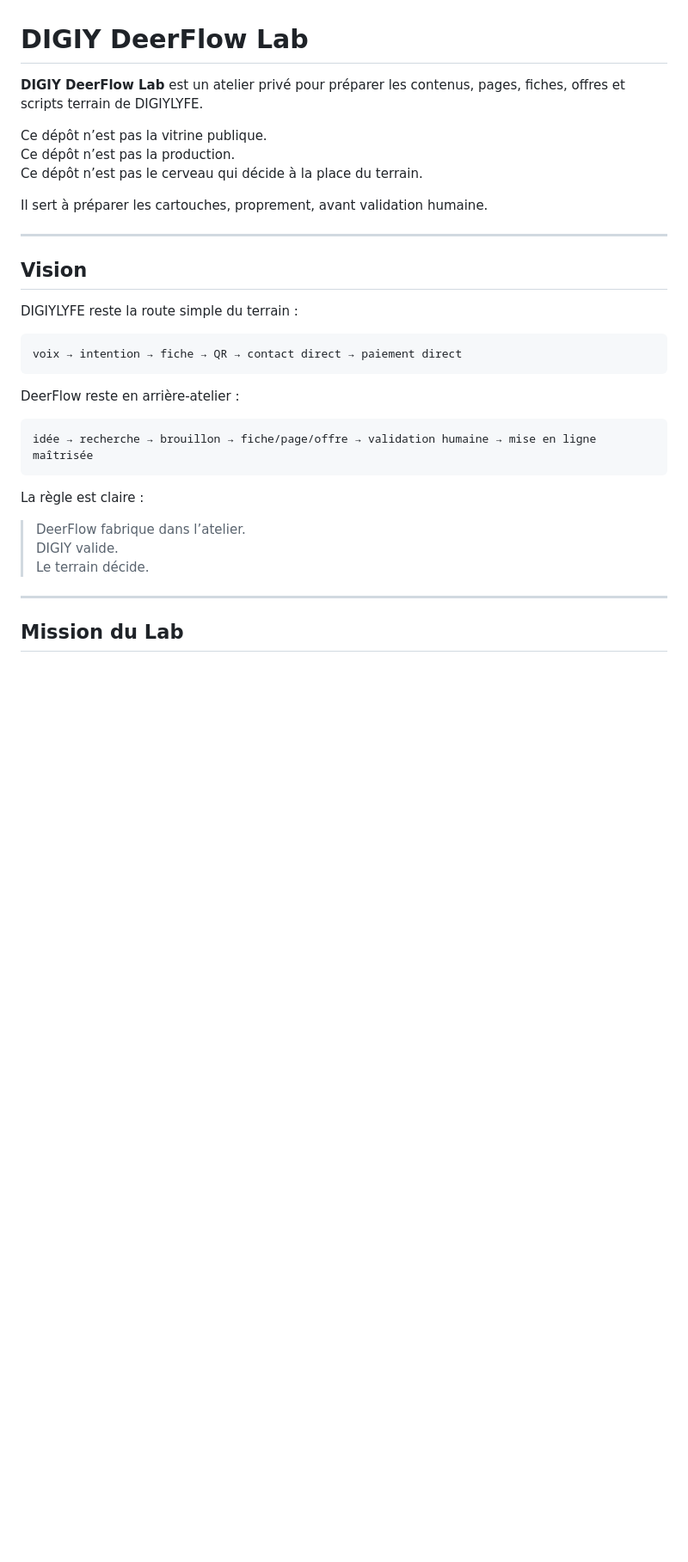
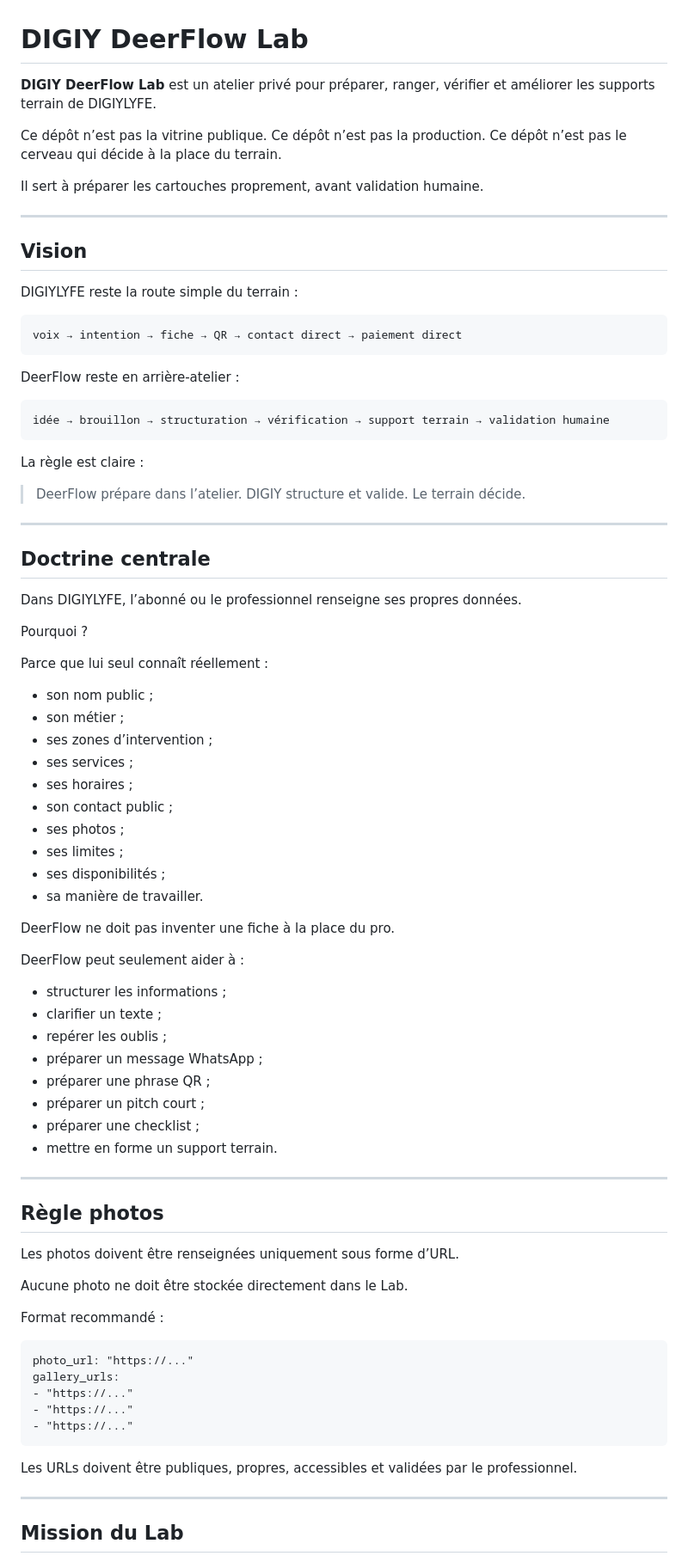
Before and after one commit to BEAUVILLE/digiy-deerflow-lab, a Markdown page: README.md, the part around one of its changes. Shown at 86% size. Rendered like a GitHub page; blank space fills up the shorter version.

Commit message:
Improve clarity and structure in README.md
Updated text for clarity and structure in README.

````diff
--- a/README.md
+++ b/README.md
@@ -1,12 +1,12 @@
 # DIGIY DeerFlow Lab
 
-**DIGIY DeerFlow Lab** est un atelier privé pour préparer les contenus, pages, fiches, offres et scripts terrain de DIGIYLYFE.
+**DIGIY DeerFlow Lab** est un atelier privé pour préparer, ranger, vérifier et améliorer les supports terrain de DIGIYLYFE.
 
 Ce dépôt n’est pas la vitrine publique.
 Ce dépôt n’est pas la production.
 Ce dépôt n’est pas le cerveau qui décide à la place du terrain.
 
-Il sert à préparer les cartouches, proprement, avant validation humaine.
+Il sert à préparer les cartouches proprement, avant validation humaine.
 
 ---
 
@@ -21,14 +21,68 @@ voix → intention → fiche → QR → contact direct → paiement direct
 DeerFlow reste en arrière-atelier :
 
 ```txt
-idée → recherche → brouillon → fiche/page/offre → validation humaine → mise en ligne maîtrisée
+idée → brouillon → structuration → vérification → support terrain → validation humaine
 ```
 
 La règle est claire :
 
-> DeerFlow fabrique dans l’atelier.
-> DIGIY valide.
+> DeerFlow prépare dans l’atelier.
+> DIGIY structure et valide.
 > Le terrain décide.
+
+---
+
+## Doctrine centrale
+
+Dans DIGIYLYFE, l’abonné ou le professionnel renseigne ses propres données.
+
+Pourquoi ?
+
+Parce que lui seul connaît réellement :
+
+* son nom public ;
+* son métier ;
+* ses zones d’intervention ;
+* ses services ;
+* ses horaires ;
+* son contact public ;
+* ses photos ;
+* ses limites ;
+* ses disponibilités ;
+* sa manière de travailler.
+
+DeerFlow ne doit pas inventer une fiche à la place du pro.
+
+DeerFlow peut seulement aider à :
+
+* structurer les informations ;
+* clarifier un texte ;
+* repérer les oublis ;
+* préparer un message WhatsApp ;
+* préparer une phrase QR ;
+* préparer un pitch court ;
+* préparer une checklist ;
+* mettre en forme un support terrain.
+
+---
+
+## Règle photos
+
+Les photos doivent être renseignées uniquement sous forme d’URL.
+
+Aucune photo ne doit être stockée directement dans le Lab.
+
+Format recommandé :
+
+```txt
+photo_url: "https://..."
+gallery_urls:
+- "https://..."
+- "https://..."
+- "https://..."
+```
+
+Les URLs doivent être publiques, propres, accessibles et validées par le professionnel.
 
 ---
 
````
Also changed, not shown: other parts of README.md (+74 -18 lines).
